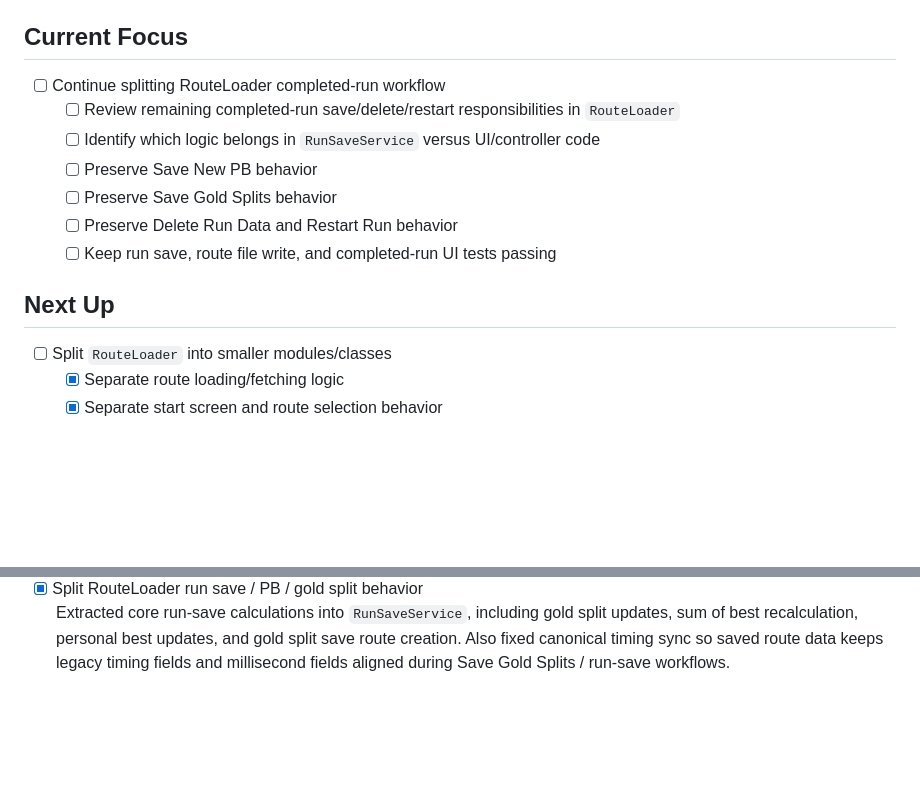
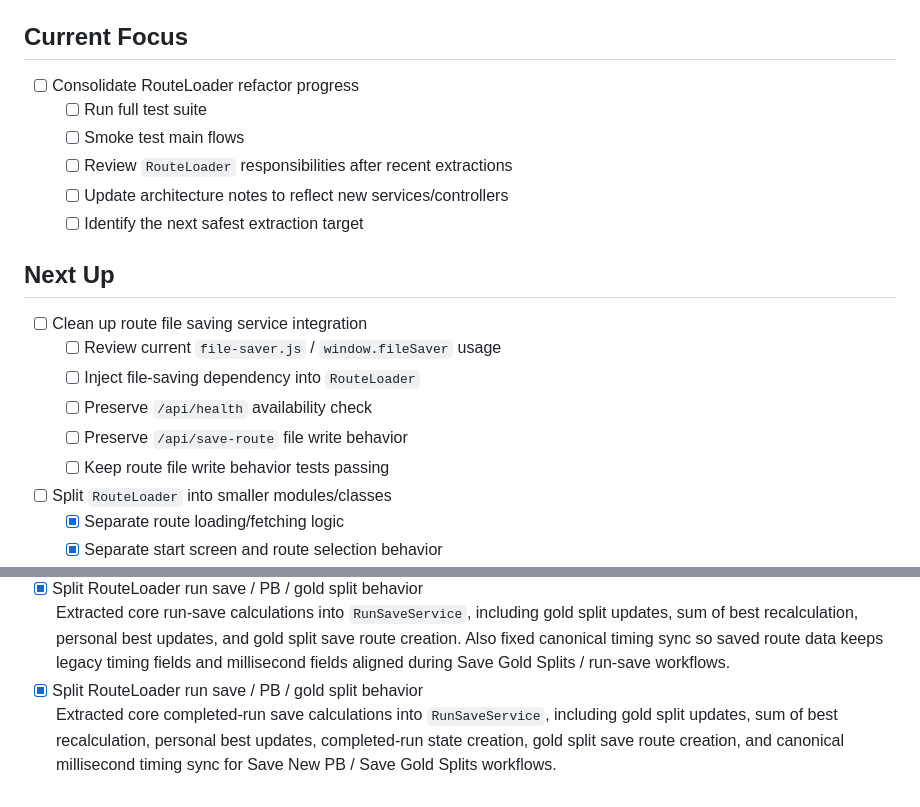
Before and after one commit to hugovela1980/split-timer, a Markdown page: docs/project-backlog.md, 2 parts joined by grey strips. GitHub-like rendering; blank space fills up the shorter version.

Commit message:
Update backlog after run save extraction

```diff
--- a/docs/project-backlog.md
+++ b/docs/project-backlog.md
@@ -8,15 +8,21 @@
 
 ## Current Focus
 
-- [ ] Continue splitting RouteLoader completed-run workflow
-  - [ ] Review remaining completed-run save/delete/restart responsibilities in `RouteLoader`
-  - [ ] Identify which logic belongs in `RunSaveService` versus UI/controller code
-  - [ ] Preserve Save New PB behavior
-  - [ ] Preserve Save Gold Splits behavior
-  - [ ] Preserve Delete Run Data and Restart Run behavior
-  - [ ] Keep run save, route file write, and completed-run UI tests passing
+- [ ] Consolidate RouteLoader refactor progress
+  - [ ] Run full test suite
+  - [ ] Smoke test main flows
+  - [ ] Review `RouteLoader` responsibilities after recent extractions
+  - [ ] Update architecture notes to reflect new services/controllers
+  - [ ] Identify the next safest extraction target
 
 ## Next Up
+
+- [ ] Clean up route file saving service integration
+  - [ ] Review current `file-saver.js` / `window.fileSaver` usage
+  - [ ] Inject file-saving dependency into `RouteLoader`
+  - [ ] Preserve `/api/health` availability check
+  - [ ] Preserve `/api/save-route` file write behavior
+  - [ ] Keep route file write behavior tests passing
 
 - [ ] Split `RouteLoader` into smaller modules/classes
   - [x] Separate route loading/fetching logic
@@ -121,3 +127,5 @@
   Fixed a completed-run state bug where scrolling the route after run completion could trigger current-segment progress updates, clear the Run Complete state, and remove the save/delete controls. Scroll-driven segment updates now preserve the Run Complete UI while unsaved completed-run data exists.
 - [x] Split RouteLoader run save / PB / gold split behavior
   Extracted core run-save calculations into `RunSaveService`, including gold split updates, sum of best recalculation, personal best updates, and gold split save route creation. Also fixed canonical timing sync so saved route data keeps legacy timing fields and millisecond fields aligned during Save Gold Splits / run-save workflows.
+- [x] Split RouteLoader run save / PB / gold split behavior
+  Extracted core completed-run save calculations into `RunSaveService`, including gold split updates, sum of best recalculation, personal best updates, completed-run state creation, gold split save route creation, and canonical millisecond timing sync for Save New PB / Save Gold Splits workflows.
```
